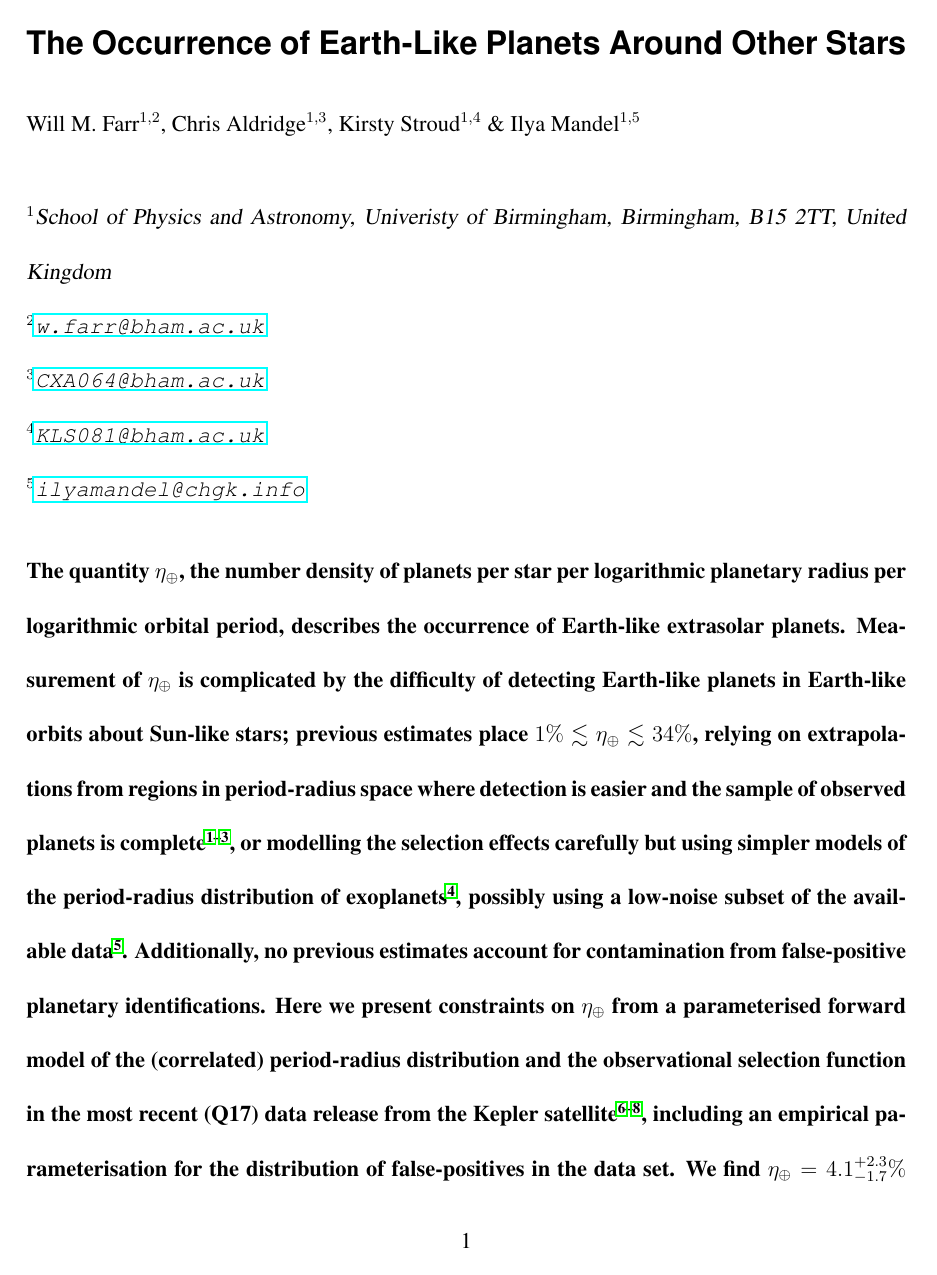
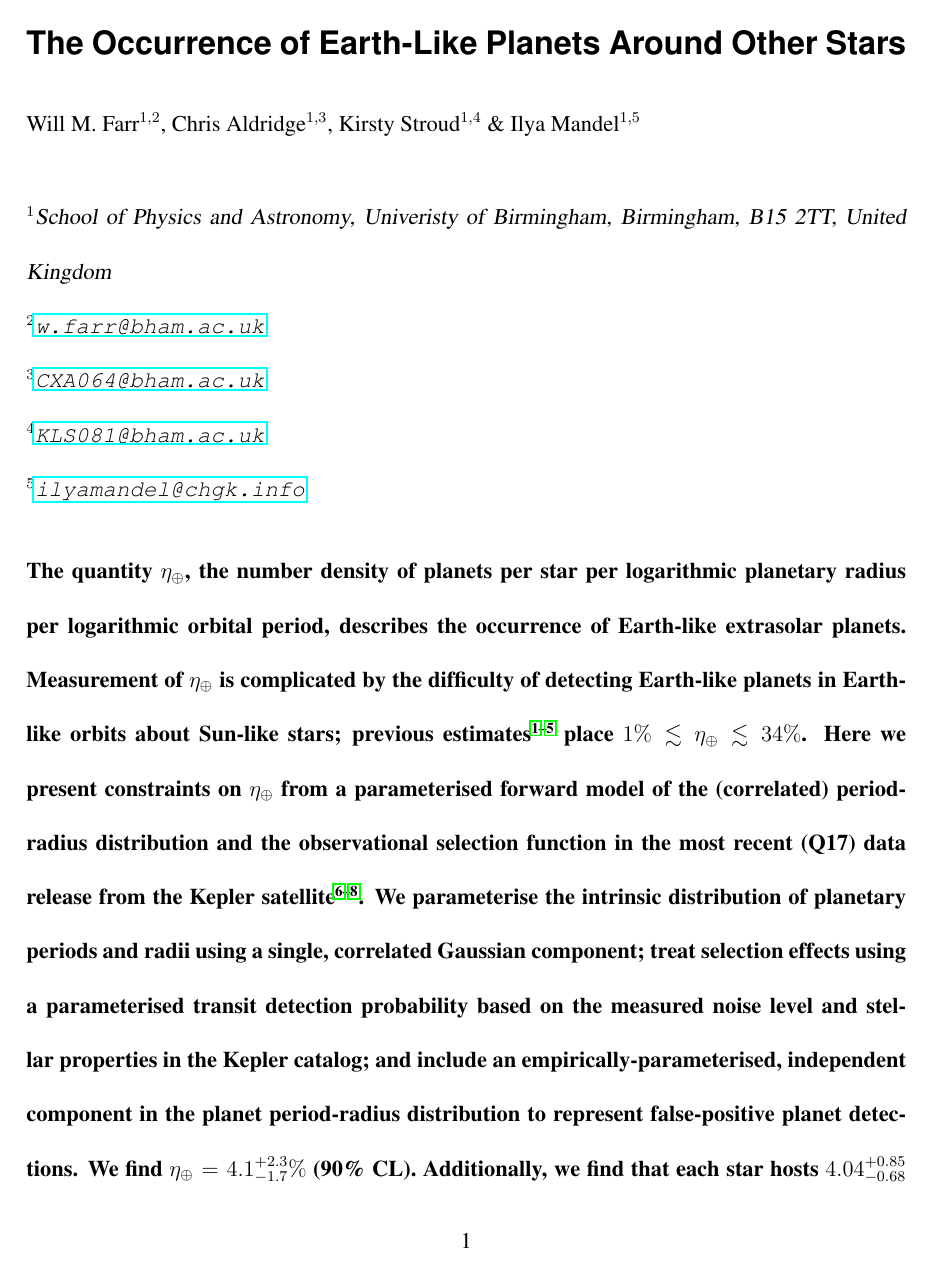
Before and after one commit to farr/kepler-selection, a LaTeX paper (paper/kepler-selection.tex): page 1 of 3. Compiled offline with pdfLaTeX.

Commit message:
Abstract changes, per Ilya's suggestions.

```diff
--- a/paper/kepler-selection.tex
+++ b/paper/kepler-selection.tex
@@ -39,22 +39,20 @@
   describes the occurrence of Earth-like extrasolar planets.
   Measurement of $\etaearth$ is complicated by the difficulty of
   detecting Earth-like planets in Earth-like orbits about Sun-like
-  stars; previous estimates place $1\% \lesssim \etaearth \lesssim
-  34\%$, relying on extrapolations from regions in period-radius space
-  where detection is easier and the sample of observed planets is
-  complete\cite{2011ApJ...738...81W,2011ApJ...738..151C,2012ApJ...745...20T},
-  or modelling the selection effects carefully but using simpler
-  models of the period-radius distribution of
-  exoplanets\cite{2013ApJ...778...53D}, possibly using a low-noise
-  subset of the available data\cite{2013PNAS..11019273P}.
-  Additionally, no previous estimates account for contamination from
-  false-positive planetary identifications.  Here we present
+  stars; previous
+  estimates\cite{2011ApJ...738...81W,2011ApJ...738..151C,2012ApJ...745...20T,2013ApJ...778...53D,2013PNAS..11019273P}
+  place $1\% \lesssim \etaearth \lesssim 34\%$.  Here we present
   constraints on $\etaearth$ from a parameterised forward model of the
   (correlated) period-radius distribution and the observational
   selection function in the most recent (Q17) data release from the
   Kepler
-  satellite\cite{2010Sci...327..977B,2011ApJ...736...19B,2013ApJS..204...24B},
-  including an empirical parameterisation for the distribution of
-  false-positives in the data set.  We find $\etaearth =
+  satellite\cite{2010Sci...327..977B,2011ApJ...736...19B,2013ApJS..204...24B}.
+  We parameterise the intrinsic distribution of planetary periods and
+  radii using a single, correlated Gaussian component; treat selection
+  effects using a parameterised transit detection probability based on
+  the measured noise level and stellar properties in the Kepler
+  catalog; and include an empirically-parameterised, independent
+  component in the planet period-radius distribution to represent
+  false-positive planet detections.  We find $\etaearth =
   4.1^{+2.3}_{-1.7}\%$ (90\% CL).  Additionally, we find that each
   star hosts $4.04_{-0.68}^{+0.85}$ planets with $P \lesssim 3
```
Also changed, not shown: paper/kepler-selection.pdf, paper/kepler-selection.tex (9 more changed lines).
